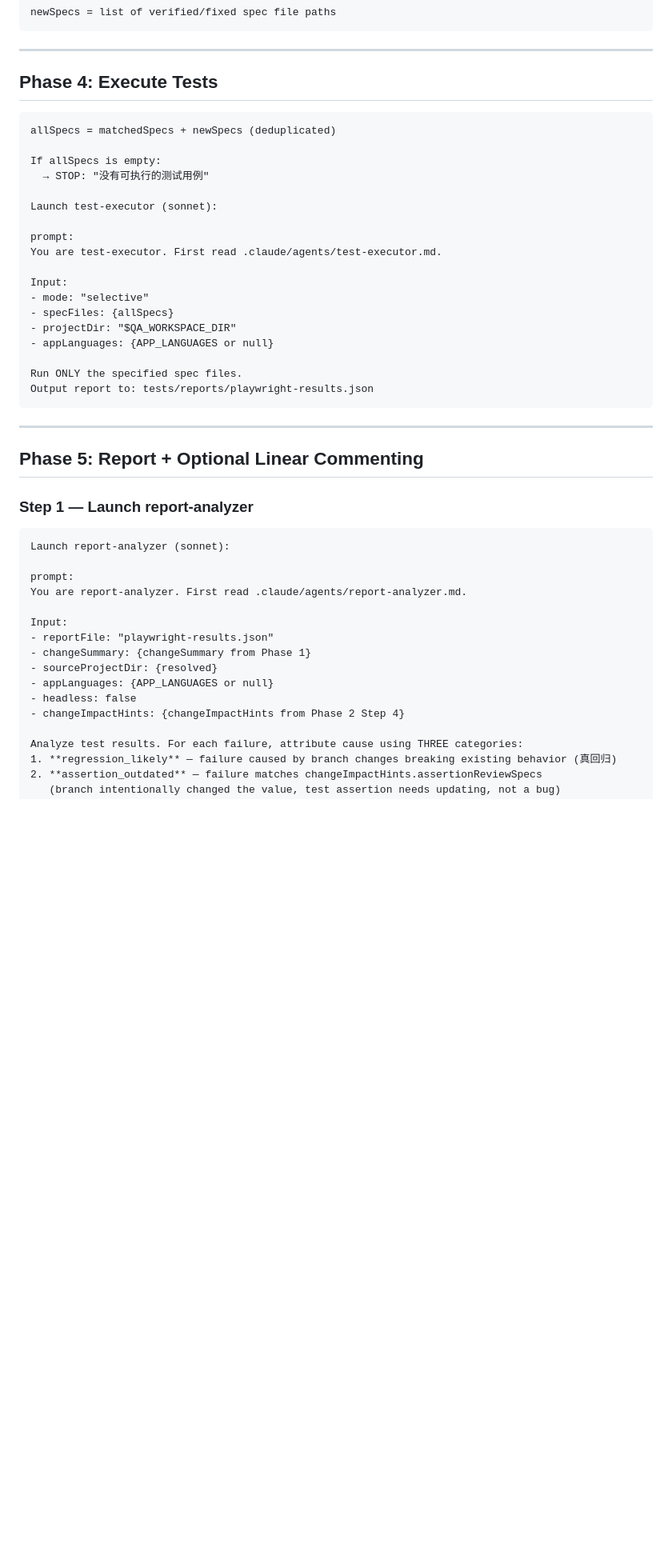
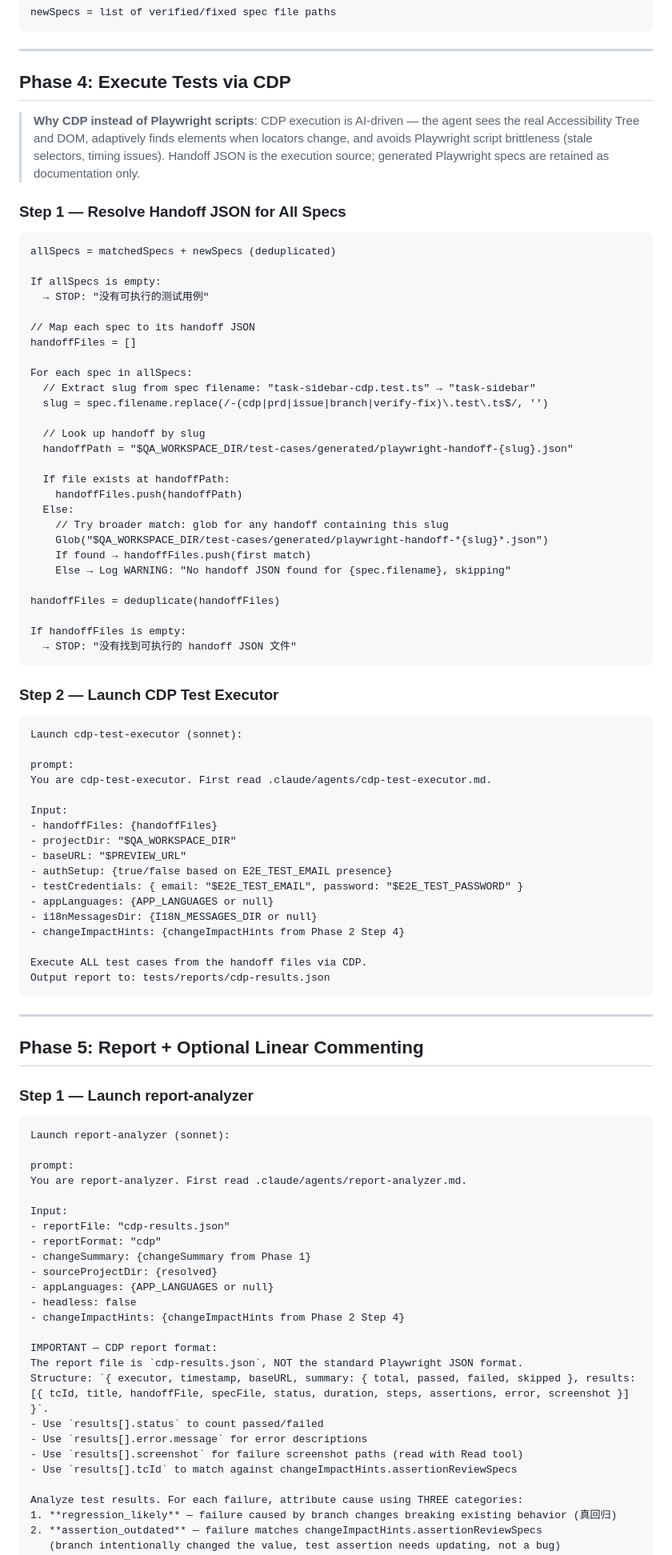
Before and after one commit to chenyubao2000-cell/qa_agent, a Markdown page: .claude/commands/qa-from-branch.md, the part around one of its changes. Shown at 80% size. Rendered like a GitHub page; blank space fills up the shorter version.

````diff
--- a/.claude/commands/qa-from-branch.md
+++ b/.claude/commands/qa-from-branch.md
@@ -819,7 +819,14 @@ newSpecs = list of verified/fixed spec file paths
 
 ---
 
-## Phase 4: Execute Tests
+## Phase 4: Execute Tests via CDP
+
+> **Why CDP instead of Playwright scripts**: CDP execution is AI-driven — the agent sees the real
+> Accessibility Tree and DOM, adaptively finds elements when locators change, and avoids
+> Playwright script brittleness (stale selectors, timing issues). Handoff JSON is the execution
+> source; generated Playwright specs are retained as documentation only.
+
+### Step 1 — Resolve Handoff JSON for All Specs
 
 ```
 allSpecs = matchedSpecs + newSpecs (deduplicated)
@@ -827,19 +834,50 @@ allSpecs = matchedSpecs + newSpecs (deduplicated)
 If allSpecs is empty:
   → STOP: "没有可执行的测试用例"
 
-Launch test-executor (sonnet):
+// Map each spec to its handoff JSON
+handoffFiles = []
+
+For each spec in allSpecs:
+  // Extract slug from spec filename: "task-sidebar-cdp.test.ts" → "task-sidebar"
+  slug = spec.filename.replace(/-(cdp|prd|issue|branch|verify-fix)\.test\.ts$/, '')
+
+  // Look up handoff by slug
+  handoffPath = "$QA_WORKSPACE_DIR/test-cases/generated/playwright-handoff-{slug}.json"
+
+  If file exists at handoffPath:
+    handoffFiles.push(handoffPath)
+  Else:
+    // Try broader match: glob for any handoff containing this slug
+    Glob("$QA_WORKSPACE_DIR/test-cases/generated/playwright-handoff-*{slug}*.json")
+    If found → handoffFiles.push(first match)
+    Else → Log WARNING: "No handoff JSON found for {spec.filename}, skipping"
+
+handoffFiles = deduplicate(handoffFiles)
+
+If handoffFiles is empty:
+  → STOP: "没有找到可执行的 handoff JSON 文件"
+```
+
+### Step 2 — Launch CDP Test Executor
+
+```
+Launch cdp-test-executor (sonnet):
 
 prompt:
-You are test-executor. First read .claude/agents/test-executor.md.
+You are cdp-test-executor. First read .claude/agents/cdp-test-executor.md.
 
 Input:
-- mode: "selective"
-- specFiles: {allSpecs}
+- handoffFiles: {handoffFiles}
 - projectDir: "$QA_WORKSPACE_DIR"
+- baseURL: "$PREVIEW_URL"
+- authSetup: {true/false based on E2E_TEST_EMAIL presence}
+- testCredentials: { email: "$E2E_TEST_EMAIL", password: "$E2E_TEST_PASSWORD" }
 - appLanguages: {APP_LANGUAGES or null}
+- i18nMessagesDir: {I18N_MESSAGES_DIR or null}
+- changeImpactHints: {changeImpactHints from Phase 2 Step 4}
 
-Run ONLY the specified spec files.
-Output report to: tests/reports/playwright-results.json
+Execute ALL test cases from the handoff files via CDP.
+Output report to: tests/reports/cdp-results.json
 ```
 
 ---
@@ -855,12 +893,21 @@ prompt:
 You are report-analyzer. First read .claude/agents/report-analyzer.md.
 
 Input:
-- reportFile: "playwright-results.json"
+- reportFile: "cdp-results.json"
+- reportFormat: "cdp"
 - changeSummary: {changeSummary from Phase 1}
 - sourceProjectDir: {resolved}
 - appLanguages: {APP_LANGUAGES or null}
 - headless: false
 - changeImpactHints: {changeImpactHints from Phase 2 Step 4}
+
+IMPORTANT — CDP report format:
+The report file is `cdp-results.json`, NOT the standard Playwright JSON format.
+Structure: `{ executor, timestamp, baseURL, summary: { total, passed, failed, skipped }, results: [{ tcId, title, handoffFile, specFile, status, duration, steps, assertions, error, screenshot }] }`.
+- Use `results[].status` to count passed/failed
+- Use `results[].error.message` for error descriptions
+- Use `results[].screenshot` for failure screenshot paths (read with Read tool)
+- Use `results[].tcId` to match against changeImpactHints.assertionReviewSpecs
 
 Analyze test results. For each failure, attribute cause using THREE categories:
 1. **regression_likely** — failure caused by branch changes breaking existing behavior (真回归)
````
Also changed, not shown: other parts of .claude/commands/qa-from-branch.md (+1 -1 lines), .claude/agents/cdp-test-executor.md (added, +301 -0 lines).
